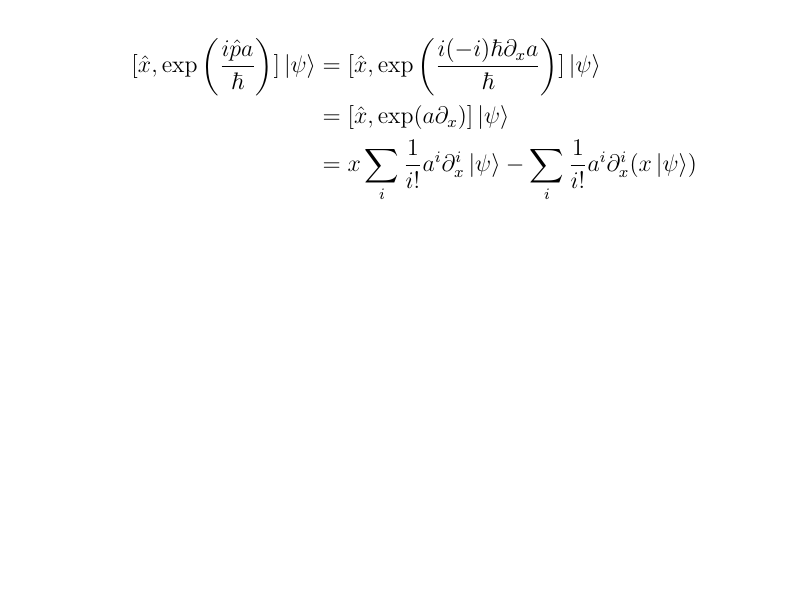
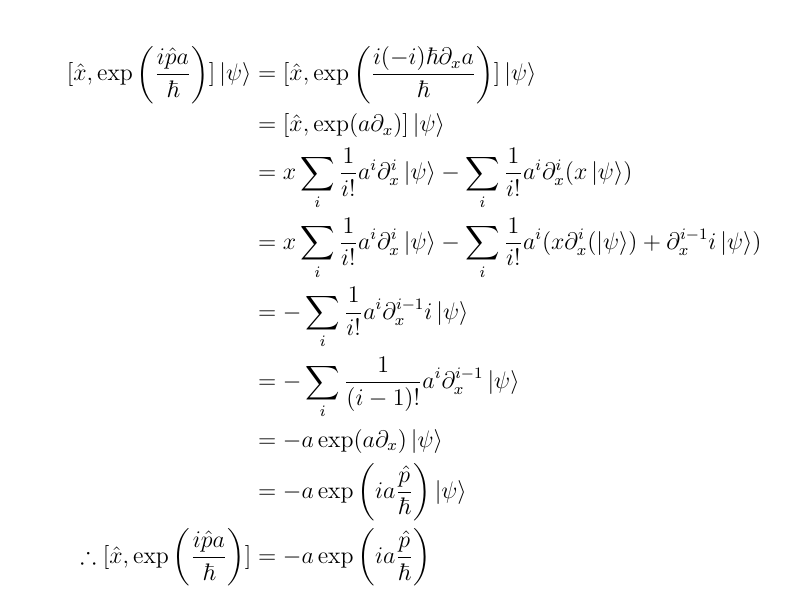
Before and after one commit to CourseResources/CourseResources, a LaTeX problem sheet (Course material/EP 307 - Quantum Mechanics/Assignment 4/assign4.tex): part of page 3 of 3, cut so that both start at the same text, the shorter picture padded with empty space. Compiled offline with pdfLaTeX; a LaTeX package or settings file that is missing is left out.

Commit message:
assign4:q9

```diff
--- a/Course material/EP 307 - Quantum Mechanics/Assignment 4/assign4.tex
+++ b/Course material/EP 307 - Quantum Mechanics/Assignment 4/assign4.tex
@@ -65,6 +65,13 @@ So the only common eigenstate is $\Ket{\psi_0}$, provided that it is not a null
 \begin{align*}
 [\hat x, \exp\left(\frac{i\hat p a}{\hbar}\right)]\kpsi &= [\hat x, \exp\left(\frac{i(-i)\hbar\partial_x a}{\hbar}\right)]\kpsi\\
 &=[\hat x, \exp(a\partial_x)]\kpsi\\
-&=  x \sum_i \frac1{i!}a^i\partial^i_x\kpsi - \sum_i\frac1{i!} a^i\partial^i_x (x\kpsi)
+&=  x \sum_i \frac1{i!}a^i\partial^i_x\kpsi - \sum_i\frac1{i!} a^i\partial^i_x (x\kpsi) \\
+&=  x \sum_i \frac1{i!}a^i\partial^i_x\kpsi - \sum_i\frac1{i!} a^i(x\partial^i_x (\kpsi) + \partial_x^{i-1}i\kpsi)\\
+&= - \sum_i\frac1{i!} a^i \partial_x^{i-1}i\kpsi\\
+&= - \sum_i\frac1{(i-1)!} a^i \partial_x^{i-1}\kpsi\\
+&= - a\exp(a\partial_x)\Ket{\psi}\\
+&= -a\exp\left(ia\frac{\hat p}{\hbar}\right)\kpsi\\
+\therefore [\hat x, \exp\left(\frac{i\hat p a}{\hbar}\right)] &= -a\exp\left(ia\frac{\hat p}{\hbar}\right)
 \end{align*}
+
 \end{document}
```
Also changed, not shown: Course material/EP 307 - Quantum Mechanics/Assignment 4/assign4.pdf.
